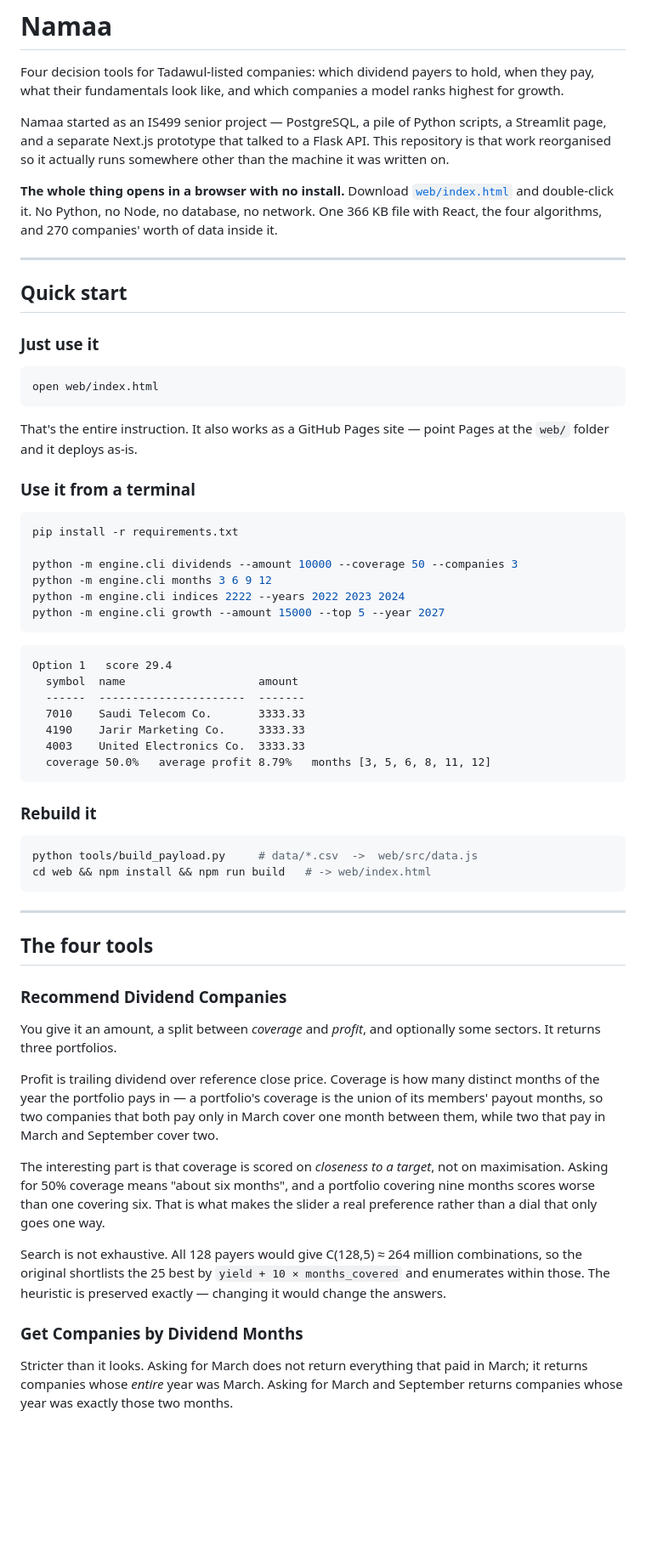
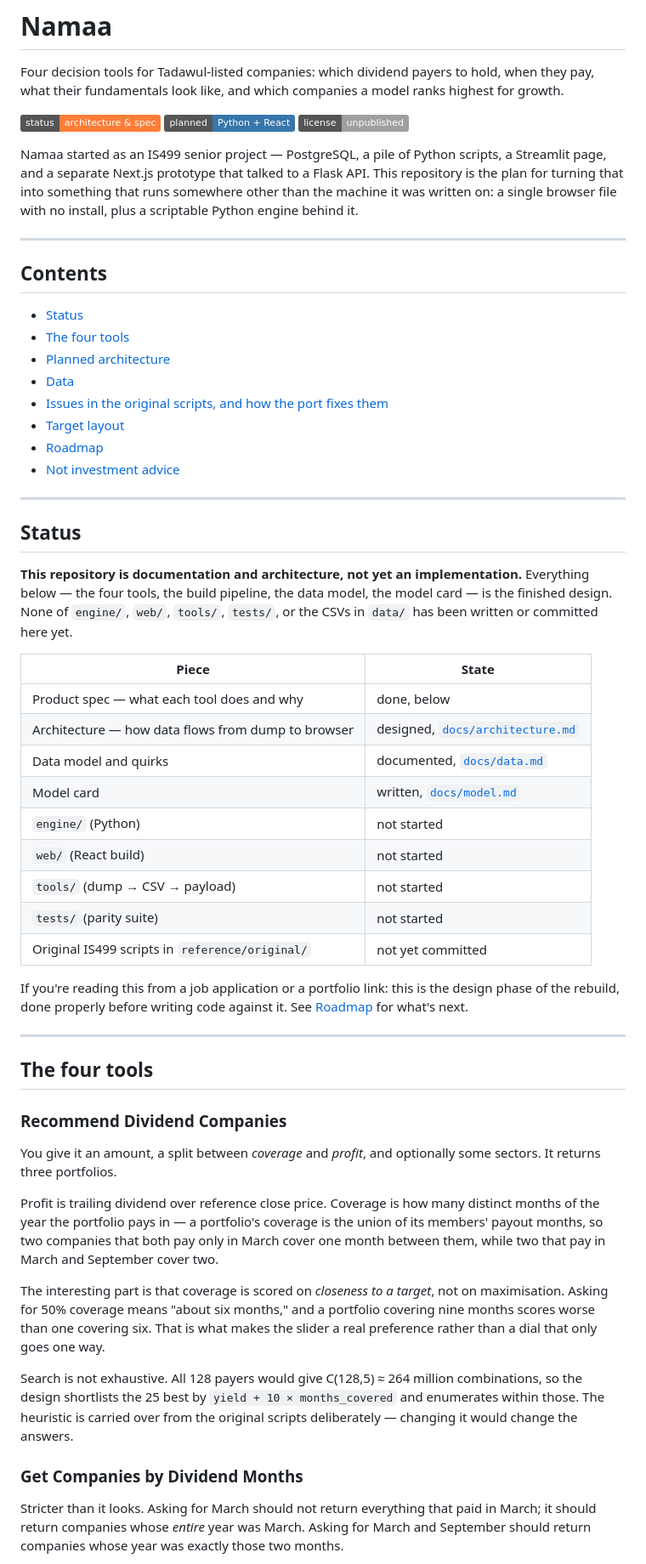
Before and after one commit to omaralthunaiyan-cloud/namaa-investment-tools, a Markdown page: README.md, the part around one of its changes. Shown at 85% size. Rendered like a GitHub page; badges without logos; blank space fills up the shorter version.

Commit message:
docs: be honest that this is design-phase, not implemented yet

````diff
--- a/README.md
+++ b/README.md
@@ -2,49 +2,42 @@
 
 Four decision tools for Tadawul-listed companies: which dividend payers to hold, when they pay, what their fundamentals look like, and which companies a model ranks highest for growth.
 
-Namaa started as an IS499 senior project — PostgreSQL, a pile of Python scripts, a Streamlit page, and a separate Next.js prototype that talked to a Flask API. This repository is that work reorganised so it actually runs somewhere other than the machine it was written on.
+![status](https://img.shields.io/badge/status-architecture%20%26%20spec-orange) ![python](https://img.shields.io/badge/planned-Python%20%2B%20React-3776AB) ![license](https://img.shields.io/badge/license-unpublished-lightgrey)
 
-**The whole thing opens in a browser with no install.** Download [`web/index.html`](web/index.html) and double-click it. No Python, no Node, no database, no network. One 366 KB file with React, the four algorithms, and 270 companies' worth of data inside it.
+Namaa started as an IS499 senior project — PostgreSQL, a pile of Python scripts, a Streamlit page, and a separate Next.js prototype that talked to a Flask API. This repository is the plan for turning that into something that runs somewhere other than the machine it was written on: a single browser file with no install, plus a scriptable Python engine behind it.
 
 ---
 
-## Quick start
+## Contents
 
-### Just use it
+- [Status](#status)
+- [The four tools](#the-four-tools)
+- [Planned architecture](#planned-architecture)
+- [Data](#data)
+- [Issues in the original scripts, and how the port fixes them](#issues-in-the-original-scripts-and-how-the-port-fixes-them)
+- [Target layout](#target-layout)
+- [Roadmap](#roadmap)
+- [Not investment advice](#not-investment-advice)
 
-```
-open web/index.html
-```
+---
 
-That's the entire instruction. It also works as a GitHub Pages site — point Pages at the `web/` folder and it deploys as-is.
+## Status
 
-### Use it from a terminal
+**This repository is documentation and architecture, not yet an implementation.** Everything below — the four tools, the build pipeline, the data model, the model card — is the finished design. None of `engine/`, `web/`, `tools/`, `tests/`, or the CSVs in `data/` has been written or committed here yet.
 
-```bash
-pip install -r requirements.txt
+| Piece | State |
+|---|---|
+| Product spec — what each tool does and why | done, below |
+| Architecture — how data flows from dump to browser | designed, [`docs/architecture.md`](docs/architecture.md) |
+| Data model and quirks | documented, [`docs/data.md`](docs/data.md) |
+| Model card | written, [`docs/model.md`](docs/model.md) |
+| `engine/` (Python) | not started |
+| `web/` (React build) | not started |
+| `tools/` (dump → CSV → payload) | not started |
+| `tests/` (parity suite) | not started |
+| Original IS499 scripts in `reference/original/` | not yet committed |
 
-python -m engine.cli dividends --amount 10000 --coverage 50 --companies 3
-python -m engine.cli months 3 6 9 12
-python -m engine.cli indices 2222 --years 2022 2023 2024
-python -m engine.cli growth --amount 15000 --top 5 --year 2027
-```
-
-```
-Option 1   score 29.4
-  symbol  name                    amount
-  ------  ----------------------  -------
-  7010    Saudi Telecom Co.       3333.33
-  4190    Jarir Marketing Co.     3333.33
-  4003    United Electronics Co.  3333.33
-  coverage 50.0%   average profit 8.79%   months [3, 5, 6, 8, 11, 12]
-```
-
-### Rebuild it
-
-```bash
-python tools/build_payload.py     # data/*.csv  ->  web/src/data.js
-cd web && npm install && npm run build   # -> web/index.html
-```
+If you're reading this from a job application or a portfolio link: this is the design phase of the rebuild, done properly before writing code against it. See [Roadmap](#roadmap) for what's next.
 
 ---
 
@@ -56,11 +49,11 @@ You give it an amount, a split between *coverage* and *profit*, and optionally s
 
 Profit is trailing dividend over reference close price. Coverage is how many distinct months of the year the portfolio pays in — a portfolio's coverage is the union of its members' payout months, so two companies that both pay only in March cover one month between them, while two that pay in March and September cover two.
 
-The interesting part is that coverage is scored on *closeness to a target*, not on maximisation. Asking for 50% coverage means "about six months", and a portfolio covering nine months scores worse than one covering six. That is what makes the slider a real preference rather than a dial that only goes one way.
+The interesting part is that coverage is scored on *closeness to a target*, not on maximisation. Asking for 50% coverage means "about six months," and a portfolio covering nine months scores worse than one covering six. That is what makes the slider a real preference rather than a dial that only goes one way.
 
-Search is not exhaustive. All 128 payers would give C(128,5) ≈ 264 million combinations, so the original shortlists the 25 best by `yield + 10 × months_covered` and enumerates within those. The heuristic is preserved exactly — changing it would change the answers.
+Search is not exhaustive. All 128 payers would give C(128,5) ≈ 264 million combinations, so the design shortlists the 25 best by `yield + 10 × months_covered` and enumerates within those. The heuristic is carried over from the original scripts deliberately — changing it would change the answers.
 
 ### Get Companies by Dividend Months
 
-Stricter than it looks. Asking for March does not return everything that paid in March; it returns companies whose *entire* year was March. Asking for March and September returns companies whose year was exactly those two months.
+Stricter than it looks. Asking for March should not return everything that paid in March; it should return companies whose *entire* year was March. Asking for March and September should return companies whose year was exactly those two months.
 
````
Also changed, not shown: other parts of README.md (+59 -53 lines).
